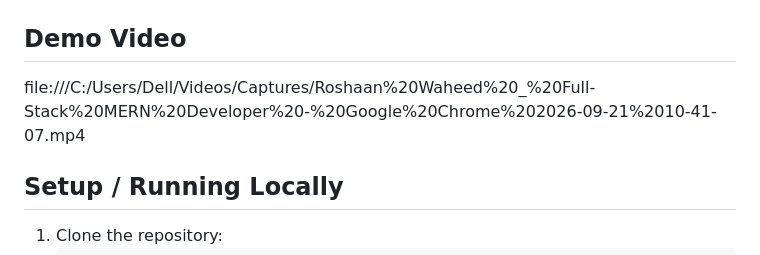
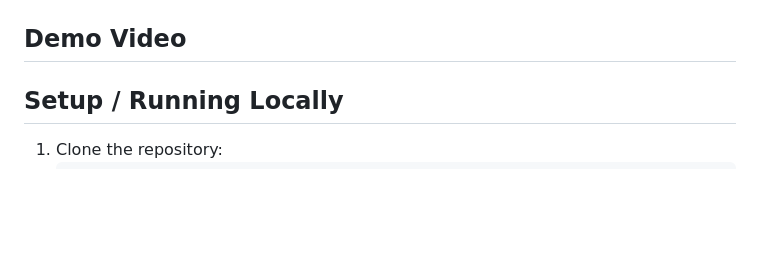
Before and after one commit to RoshaanWaheed/TSG-webdev-P01-roshaanwaheed, a Markdown page: README.md, the part around the change. Rendered like a GitHub page; blank space fills up the shorter version.

```diff
--- a/README.md
+++ b/README.md
@@ -43,7 +43,7 @@ This is a single-page portfolio site that presents me as a full-stack developer
 
 ## Demo Video
 
-file:///C:/Users/Dell/Videos/Captures/Roshaan%20Waheed%20_%20Full-Stack%20MERN%20Developer%20-%20Google%20Chrome%202026-09-21%2010-41-07.mp4
+
 
 ## Setup / Running Locally
 
```
